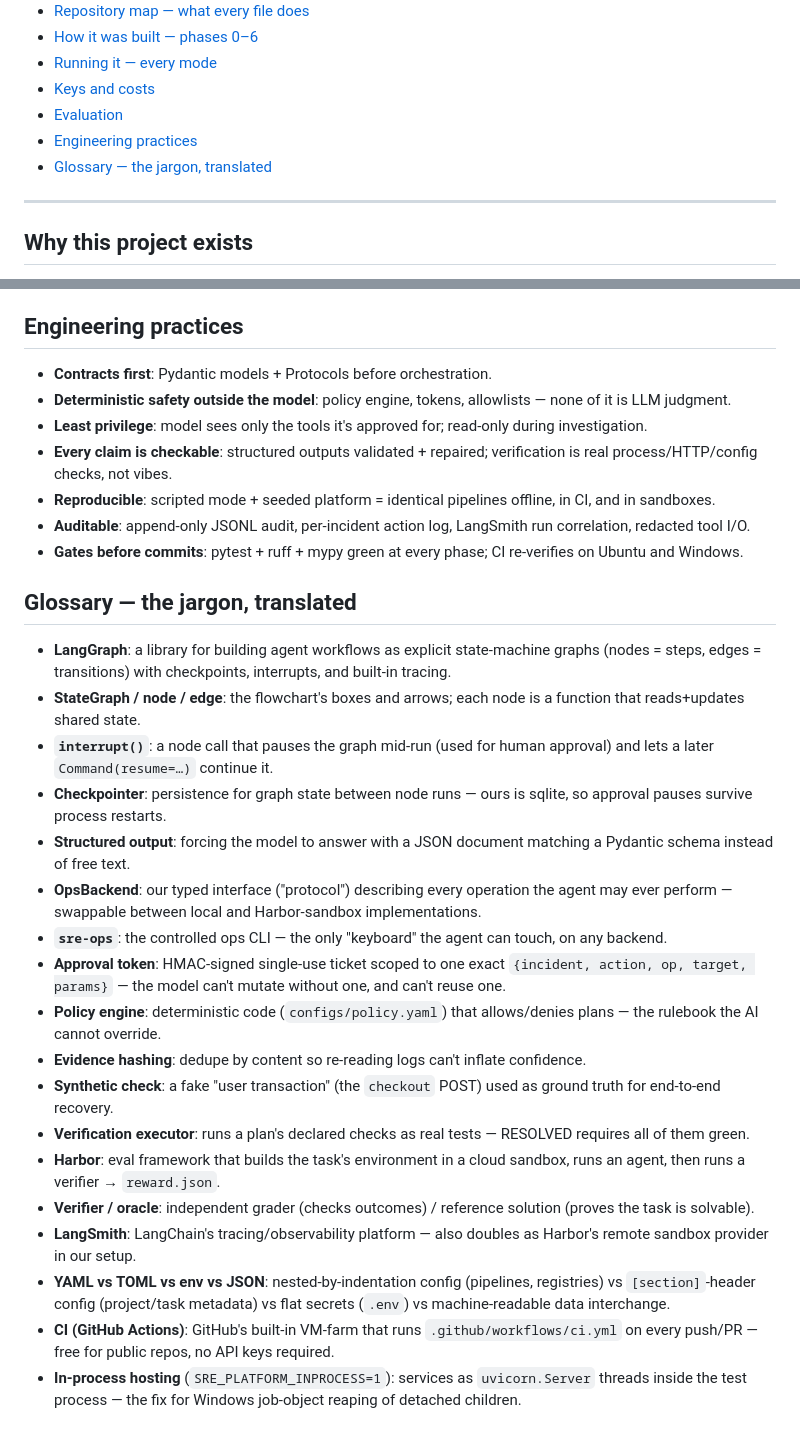
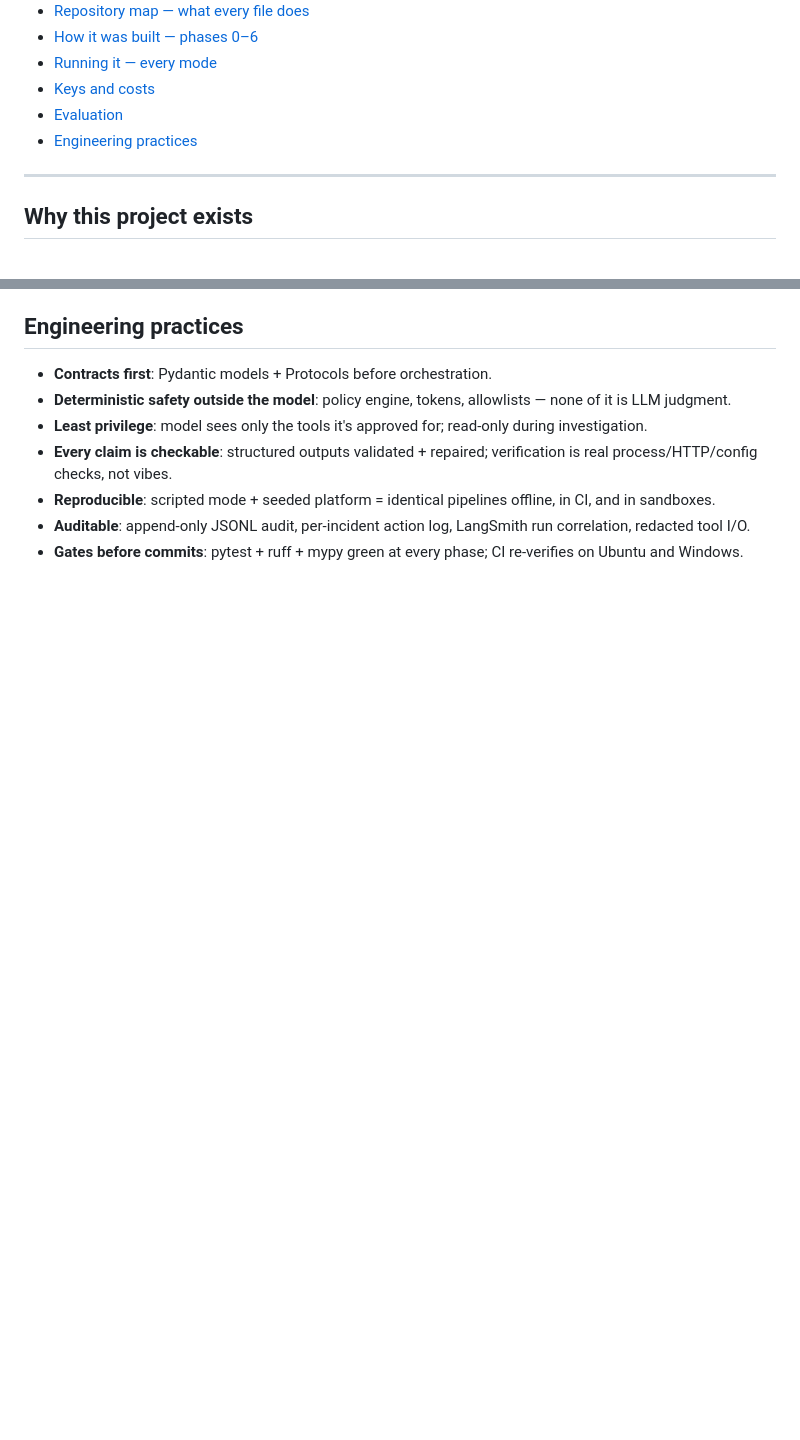
Before and after one commit to thanay-sisir/sentinelsre, a Markdown page: README.md, 2 parts joined by grey strips. Rendered like a GitHub page; blank space fills up the shorter version.

Commit message:
docs: drop glossary section from README

```diff
--- a/README.md
+++ b/README.md
@@ -56,7 +56,6 @@ gate it cannot influence, and one-time cryptographic tickets for mutations.
 - [Keys and costs](#keys-and-costs)
 - [Evaluation](#evaluation)
 - [Engineering practices](#engineering-practices)
-- [Glossary — the jargon, translated](#glossary--the-jargon-translated)
 
 ---
 
@@ -379,48 +378,3 @@ is if you run many Harbor cloud trials past the free sandbox quota —
   LangSmith run correlation, redacted tool I/O.
 - **Gates before commits**: pytest + ruff + mypy green at every phase;
   CI re-verifies on Ubuntu and Windows.
-
-## Glossary — the jargon, translated
-
-- **LangGraph**: a library for building agent workflows as explicit
-  state-machine graphs (nodes = steps, edges = transitions) with
-  checkpoints, interrupts, and built-in tracing.
-- **StateGraph / node / edge**: the flowchart's boxes and arrows; each node
-  is a function that reads+updates shared state.
-- **`interrupt()`**: a node call that pauses the graph mid-run (used for
-  human approval) and lets a later `Command(resume=…)` continue it.
-- **Checkpointer**: persistence for graph state between node runs — ours is
-  sqlite, so approval pauses survive process restarts.
-- **Structured output**: forcing the model to answer with a JSON document
-  matching a Pydantic schema instead of free text.
-- **OpsBackend**: our typed interface ("protocol") describing every
-  operation the agent may ever perform — swappable between local and
-  Harbor-sandbox implementations.
-- **`sre-ops`**: the controlled ops CLI — the only "keyboard" the agent can
-  touch, on any backend.
-- **Approval token**: HMAC-signed single-use ticket scoped to one exact
-  `{incident, action, op, target, params}` — the model can't mutate without
-  one, and can't reuse one.
-- **Policy engine**: deterministic code (`configs/policy.yaml`) that
-  allows/denies plans — the rulebook the AI cannot override.
-- **Evidence hashing**: dedupe by content so re-reading logs can't inflate
-  confidence.
-- **Synthetic check**: a fake "user transaction" (the `checkout` POST) used
-  as ground truth for end-to-end recovery.
-- **Verification executor**: runs a plan's declared checks as real tests —
-  RESOLVED requires all of them green.
-- **Harbor**: eval framework that builds the task's environment in a cloud
-  sandbox, runs an agent, then runs a verifier → `reward.json`.
-- **Verifier / oracle**: independent grader (checks outcomes) / reference
-  solution (proves the task is solvable).
-- **LangSmith**: LangChain's tracing/observability platform — also doubles
-  as Harbor's remote sandbox provider in our setup.
-- **YAML vs TOML vs env vs JSON**: nested-by-indentation config (pipelines,
-  registries) vs `[section]`-header config (project/task metadata) vs
-  flat secrets (`.env`) vs machine-readable data interchange.
-- **CI (GitHub Actions)**: GitHub's built-in VM-farm that runs
-  `.github/workflows/ci.yml` on every push/PR — free for public repos,
-  no API keys required.
-- **In-process hosting** (`SRE_PLATFORM_INPROCESS=1`): services as
-  `uvicorn.Server` threads inside the test process — the fix for Windows
-  job-object reaping of detached children.
```
